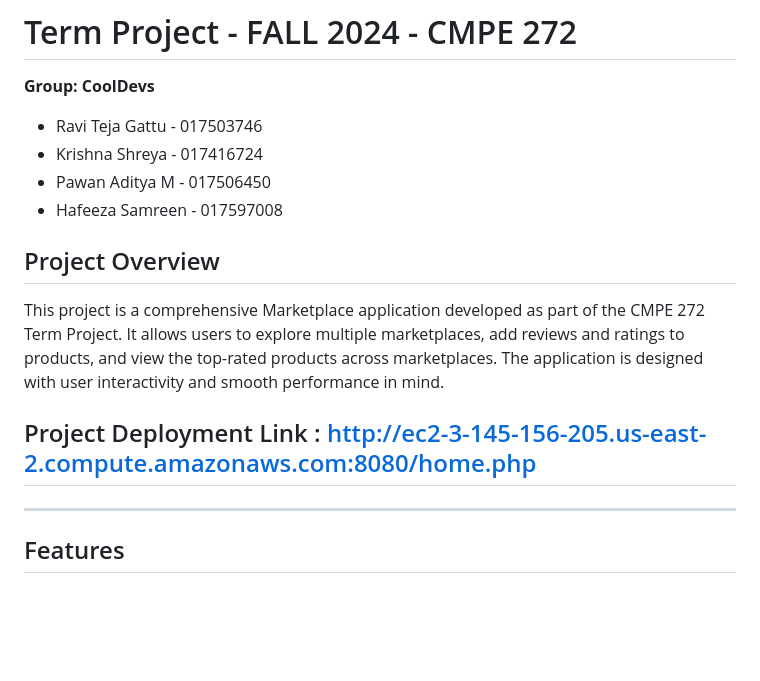
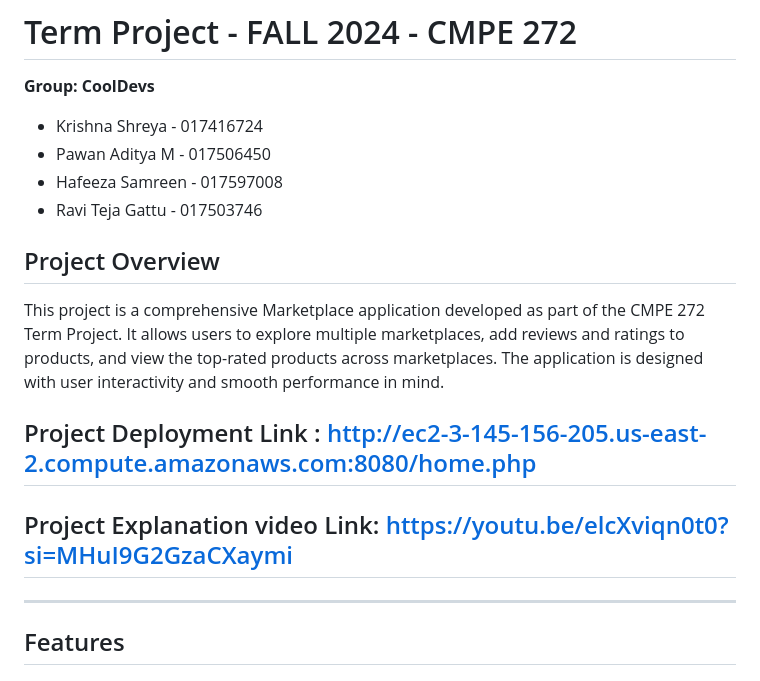
Before and after one commit to shreyapbk0622/MarketPlace_CoolDevs, a Markdown page: README.md, the part around the change. GitHub-like rendering; blank space fills up the shorter version.

```diff
--- a/README.md
+++ b/README.md
@@ -3,16 +3,18 @@
 # Term Project - FALL 2024 - CMPE 272
 
 **Group: CoolDevs**
-- Ravi Teja Gattu - 017503746
 - Krishna Shreya - 017416724
 - Pawan Aditya M - 017506450
 - Hafeeza Samreen - 017597008
+- Ravi Teja Gattu - 017503746
 
 ## Project Overview
 
 This project is a comprehensive Marketplace application developed as part of the CMPE 272 Term Project. It allows users to explore multiple marketplaces, add reviews and ratings to products, and view the top-rated products across marketplaces. The application is designed with user interactivity and smooth performance in mind.
 
 ## Project Deployment Link : http://ec2-3-145-156-205.us-east-2.compute.amazonaws.com:8080/home.php
+
+## Project Explanation video Link: https://youtu.be/elcXviqn0t0?si=MHuI9G2GzaCXaymi
 
 ---
 
```
